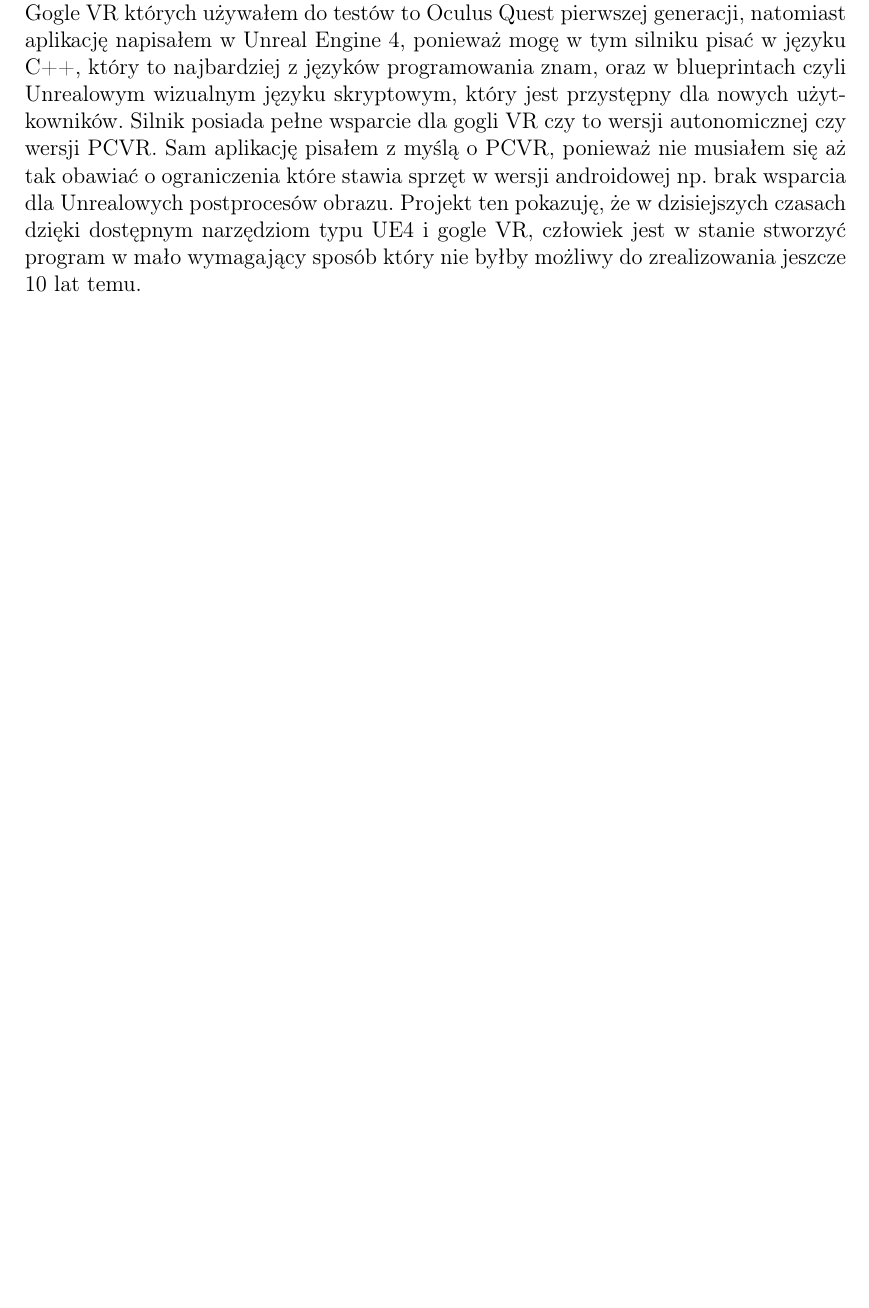
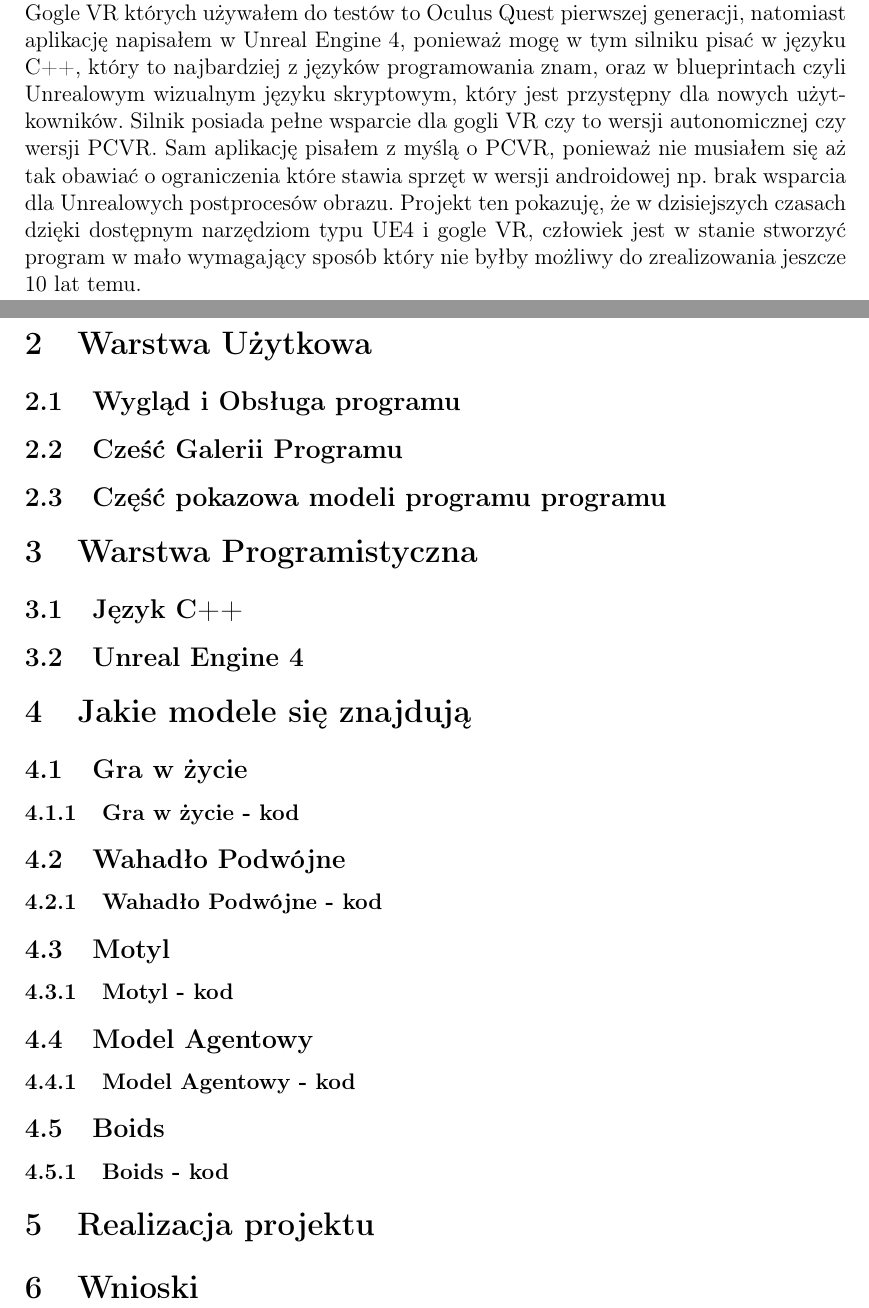
Before and after one commit to marcinu456/PracaInzynierska, a LaTeX document (dyplomWFAMarcinPietrzak.tex): part of page 6 of 7 before the commit and two parts of pages 6 and 7 of 8 after it, the two joined at a grey line, cut so that both start at the same text, the shorter picture padded with empty space. Compiled offline with pdfLaTeX.

Commit message:
Dodano spis treści

```diff
--- a/dyplomWFAMarcinPietrzak.tex
+++ b/dyplomWFAMarcinPietrzak.tex
@@ -218,6 +218,39 @@
 byłby możliwy do zrealizowania jeszcze 10 lat temu.
 
 \newpage
+\section{Warstwa Użytkowa}
+
+\subsection{Wygląd i Obsługa programu}
+\subsection{Cześć Galerii Programu}
+\subsection{Część pokazowa modeli programu programu}
+
+\section{Warstwa Programistyczna}
+
+\subsection{Język C++}
+\subsection{Unreal Engine 4}
+
+
+\section{Jakie modele się znajdują}
+
+\subsection{Gra w życie}
+\subsubsection{Gra w życie - kod}
+\subsection{Wahadło Podwójne}
+\subsubsection{Wahadło Podwójne - kod}
+\subsection{Motyl}
+\subsubsection{Motyl - kod}
+\subsection{Model Agentowy}
+\subsubsection{Model Agentowy - kod}
+\subsection{Boids}
+\subsubsection{Boids - kod}
+
+
+
+\section{Realizacja projektu}
+
+\section{Wnioski}
+
+
+\newpage
 
 \bibliographystyle{unsrt}
 \bibliography{bibliografia}
```
Also changed, not shown: dyplomWFAMarcinPietrzak.pdf, 1 other file.
